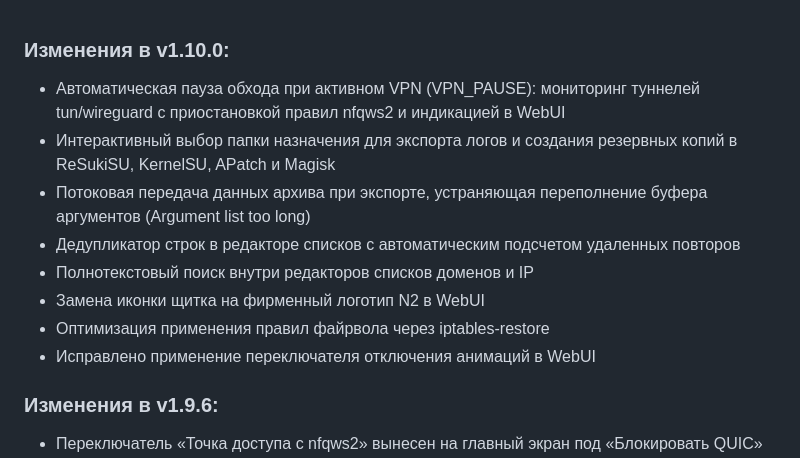
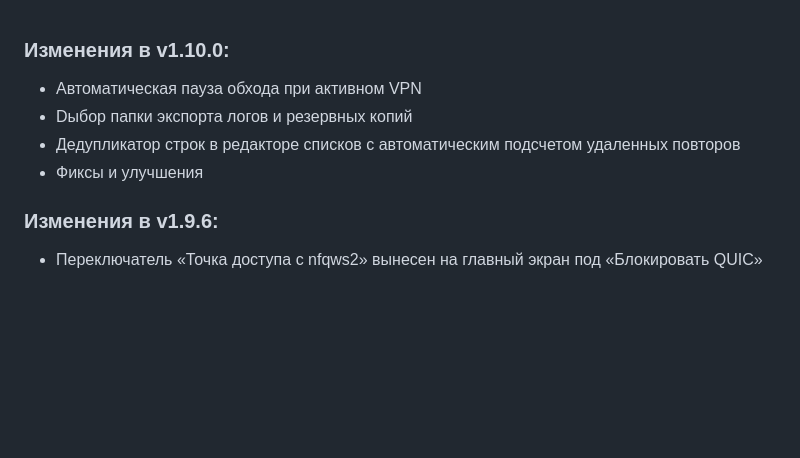
Before and after one commit to Dea1hwa1cher/nfqws2-android, a Markdown page: changelog.md, the part around the change. Rendered like a GitHub page; blank space fills up the shorter version.

```diff
--- a/changelog.md
+++ b/changelog.md
@@ -1,13 +1,9 @@
 ### Изменения в v1.10.0:
 
-- Автоматическая пауза обхода при активном VPN (VPN_PAUSE): мониторинг туннелей tun/wireguard с приостановкой правил nfqws2 и индикацией в WebUI
-- Интерактивный выбор папки назначения для экспорта логов и создания резервных копий в ReSukiSU, KernelSU, APatch и Magisk
-- Потоковая передача данных архива при экспорте, устраняющая переполнение буфера аргументов (Argument list too long)
+- Автоматическая пауза обхода при активном VPN
+- Dыбор папки экспорта логов и резервных копий
 - Дедупликатор строк в редакторе списков с автоматическим подсчетом удаленных повторов
-- Полнотекстовый поиск внутри редакторов списков доменов и IP
-- Замена иконки щитка на фирменный логотип N2 в WebUI
-- Оптимизация применения правил файрвола через iptables-restore
-- Исправлено применение переключателя отключения анимаций в WebUI
+- Фиксы и улучшения
 
 ### Изменения в v1.9.6:
 
```
